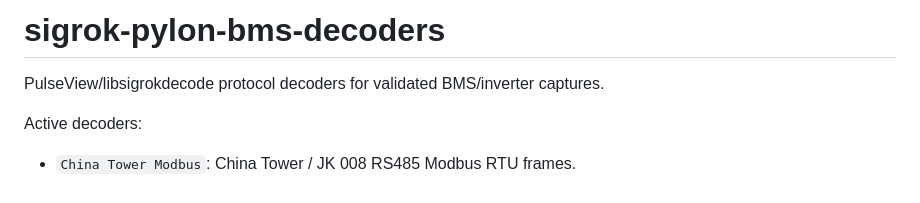
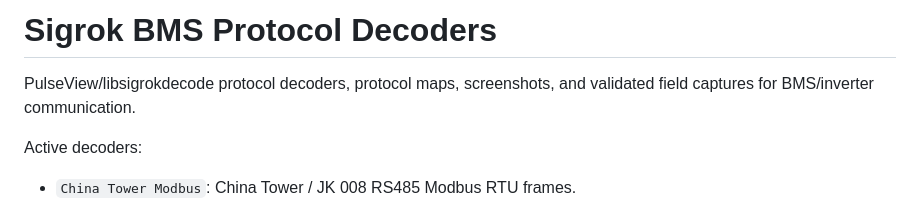
Before and after one commit to victorstoica114/sigrok-pylon-bms-decoders, a Markdown page: README.md, the part around the change. Drawn GitHub-style.

```diff
--- a/README.md
+++ b/README.md
@@ -1,6 +1,7 @@
-# sigrok-pylon-bms-decoders
+# Sigrok BMS Protocol Decoders
 
-PulseView/libsigrokdecode protocol decoders for validated BMS/inverter captures.
+PulseView/libsigrokdecode protocol decoders, protocol maps, screenshots, and
+validated field captures for BMS/inverter communication.
 
 Active decoders:
 
```
Also changed, not shown: CHANGELOG.md (+2 -0 lines), examples/README.md (+9 -2 lines).
